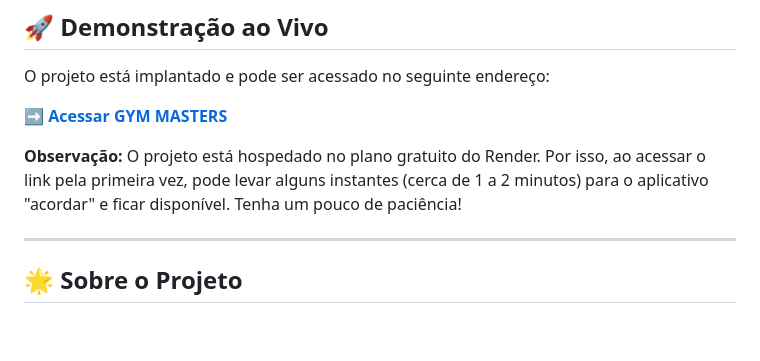
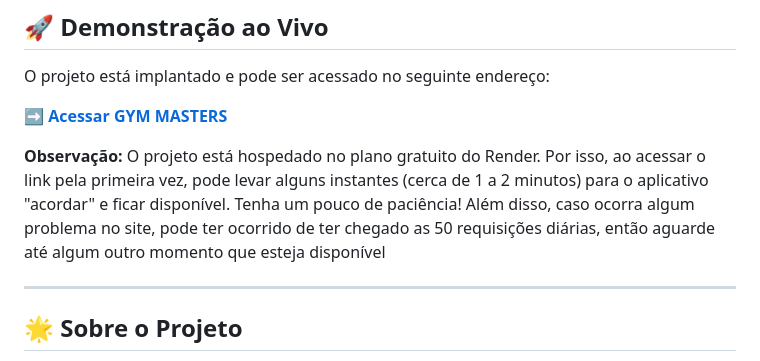
Before and after one commit to ArthurV10/Trabalho-Final-IA-CHATBOT, a Markdown page: README.md, the part around the change. Rendered like a GitHub page; blank space fills up the shorter version.

```diff
--- a/README.md
+++ b/README.md
@@ -16,7 +16,7 @@ O projeto está implantado e pode ser acessado no seguinte endereço:
 
 ➡️ **[Acessar GYM MASTERS](https://trabalho-final-ia-chatbot.onrender.com)**
 
-**Observação:** O projeto está hospedado no plano gratuito do Render. Por isso, ao acessar o link pela primeira vez, pode levar alguns instantes (cerca de 1 a 2 minutos) para o aplicativo "acordar" e ficar disponível. Tenha um pouco de paciência!
+**Observação:** O projeto está hospedado no plano gratuito do Render. Por isso, ao acessar o link pela primeira vez, pode levar alguns instantes (cerca de 1 a 2 minutos) para o aplicativo "acordar" e ficar disponível. Tenha um pouco de paciência! Além disso, caso ocorra algum problema no site, pode ter ocorrido de ter chegado as 50 requisições diárias, então aguarde até algum outro momento que esteja disponível
 
 ---
 
```
